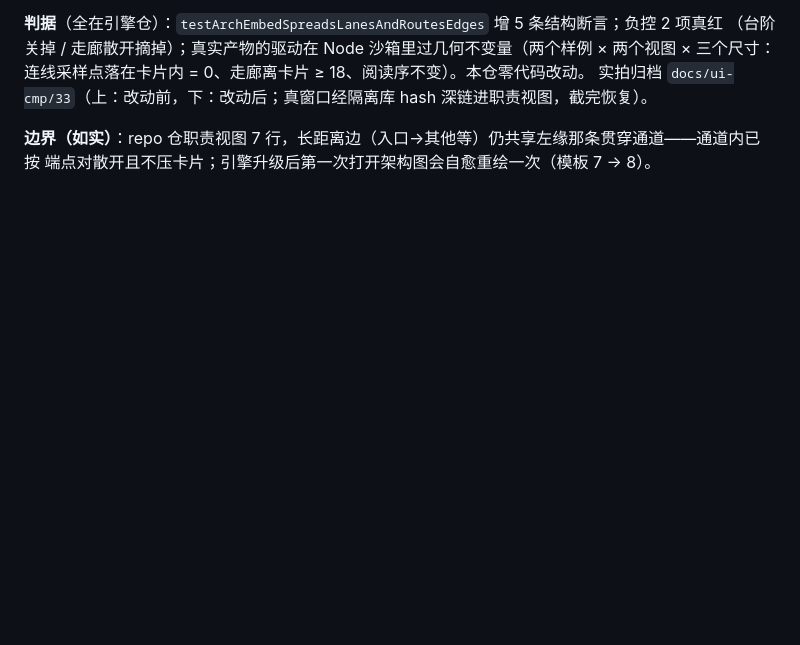
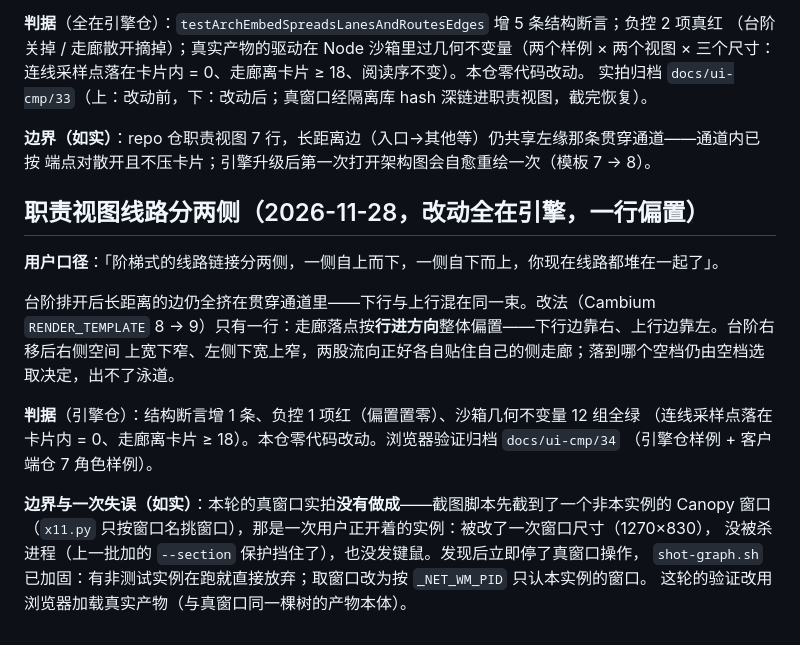
Before and after one commit to asdshuaishuai/deepDolphin, a Markdown page: client/PLAN.md, the part around the change. Rendered like a GitHub page; blank space fills up the shorter version.

Commit message:
docs: 职责视图线路分两侧——浏览器验证归档 docs/ui-cmp/34 与施工台账
改动全在引擎（Cambium RENDER_TEMPLATE 8 → 9）：台阶式的线路分两侧，下行边贴右缘、上行边贴左缘。
本仓零代码改动。PLAN.md 记下改法与一次失误（截图脚本曾截到用户正开着的实例并改了一次窗口尺寸，
未杀进程未发键鼠；脚本已加固为按 _NET_WM_PID 只认本实例窗口、有非测试实例在跑直接放弃），
本轮真窗口实拍跳过，改用浏览器加载真实产物验证。

```diff
--- a/client/PLAN.md
+++ b/client/PLAN.md
@@ -874,3 +874,21 @@ librsvg 与 cairosvg 对滤镜支持不同，母版要在两台机器上渲染
 
 **边界（如实）**：repo 仓职责视图 7 行，长距离边（入口→其他等）仍共享左缘那条贯穿通道——通道内已按
 端点对散开且不压卡片；引擎升级后第一次打开架构图会自愈重绘一次（模板 7 → 8）。
+
+## 职责视图线路分两侧（2026-11-28，改动全在引擎，一行偏置）
+
+**用户口径**：「阶梯式的线路链接分两侧，一侧自上而下，一侧自下而上，你现在线路都堆在一起了」。
+
+台阶排开后长距离的边仍全挤在贯穿通道里——下行与上行混在同一束。改法（Cambium `RENDER_TEMPLATE`
+8 → 9）只有一行：走廊落点按**行进方向**整体偏置——下行边靠右、上行边靠左。台阶右移后右侧空间
+上宽下窄、左侧下宽上窄，两股流向正好各自贴住自己的侧走廊；落到哪个空档仍由空档选取决定，出不了泳道。
+
+**判据**（引擎仓）：结构断言增 1 条、负控 1 项红（偏置置零）、沙箱几何不变量 12 组全绿
+（连线采样点落在卡片内 = 0、走廊离卡片 ≥ 18）。本仓零代码改动。浏览器验证归档 `docs/ui-cmp/34`
+（引擎仓样例 + 客户端仓 7 角色样例）。
+
+**边界与一次失误（如实）**：本轮的真窗口实拍**没有做成**——截图脚本先截到了一个非本实例的 Canopy
+窗口（`x11.py` 只按窗口名挑窗口），那是一次用户正开着的实例：被改了一次窗口尺寸（1270×830），
+没被杀进程（上一批加的 `--section` 保护挡住了），也没发键鼠。发现后立即停了真窗口操作，
+`shot-graph.sh` 已加固：有非测试实例在跑就直接放弃；取窗口改为按 `_NET_WM_PID` 只认本实例的窗口。
+这轮的验证改用浏览器加载真实产物（与真窗口同一棵树的产物本体）。
```
Also changed, not shown: docs/ui-cmp/README.md (+7 -0 lines), docs/ui-cmp/34-role-two-sides.png (added).
